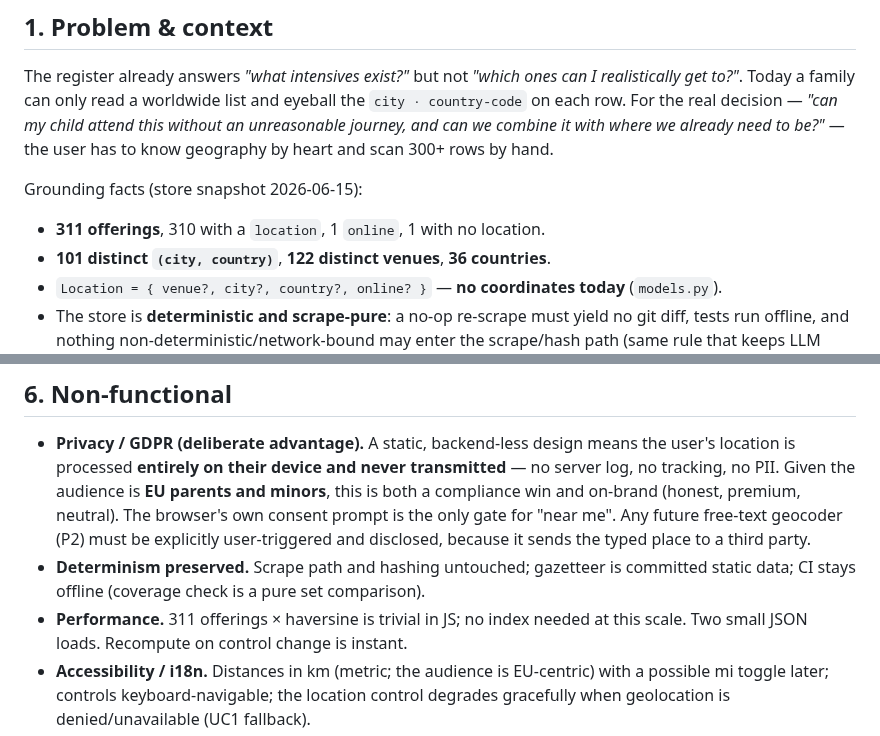
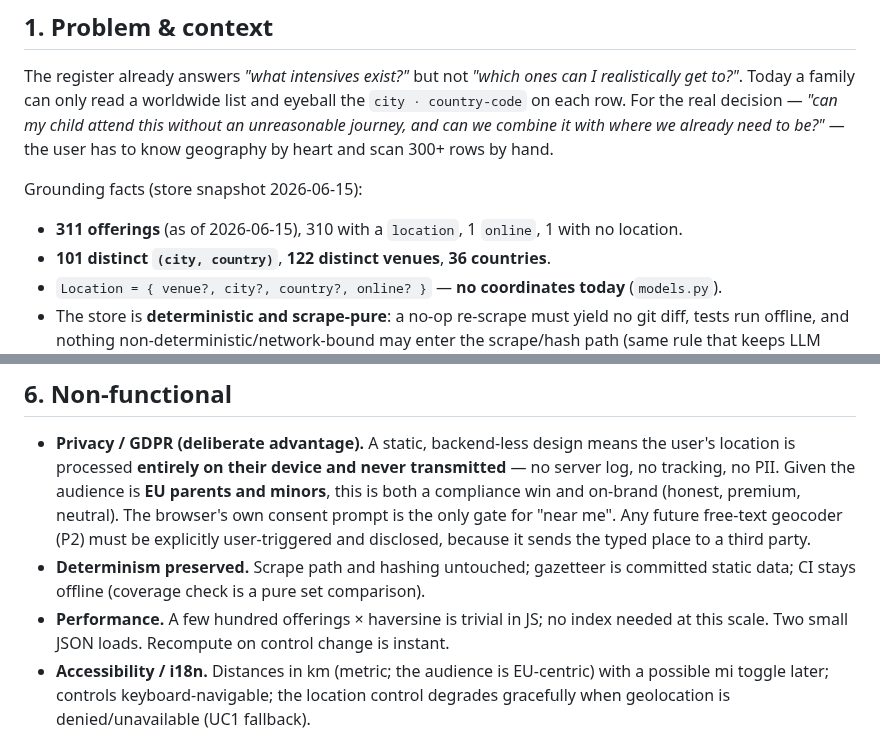
Before and after one commit to intensive-dance/intensive-dance, a Markdown page: docs/solution-design-location-search.md, 2 parts joined by grey strips. Rendered like a GitHub page.

Commit message:
docs: freeze the IDR-73 grounding snapshot (311) as 'as of 2026-06-15' (#394)
The location-search design doc's grounding counts are a historical snapshot, not
live state — date-freeze them (and de-brittle the perf example to 'a few hundred')
so the count-drift watcher stops flagging them as the store grows (now 383).

```diff
--- a/docs/solution-design-location-search.md
+++ b/docs/solution-design-location-search.md
@@ -21,7 +21,7 @@ need to be?"* — the user has to know geography by heart and scan 300+ rows by
 
 Grounding facts (store snapshot 2026-06-15):
 
-- **311 offerings**, 310 with a `location`, 1 `online`, 1 with no location.
+- **311 offerings** (as of 2026-06-15), 310 with a `location`, 1 `online`, 1 with no location.
 - **101 distinct `(city, country)`**, **122 distinct venues**, **36 countries**.
 - `Location = { venue?, city?, country?, online? }` — **no coordinates today** (`models.py`).
 - The store is **deterministic and scrape-pure**: a no-op re-scrape must yield no git diff,
@@ -260,7 +260,7 @@ the UI out of the backend keeps the latter a clean, API-first data product.
   disclosed, because it sends the typed place to a third party.
 - **Determinism preserved.** Scrape path and hashing untouched; gazetteer is committed static
   data; CI stays offline (coverage check is a pure set comparison).
-- **Performance.** 311 offerings × haversine is trivial in JS; no index needed at this scale.
+- **Performance.** A few hundred offerings × haversine is trivial in JS; no index needed at this scale.
   Two small JSON loads. Recompute on control change is instant.
 - **Accessibility / i18n.** Distances in km (metric; the audience is EU-centric) with a possible
   mi toggle later; controls keyboard-navigable; the location control degrades gracefully when
```
